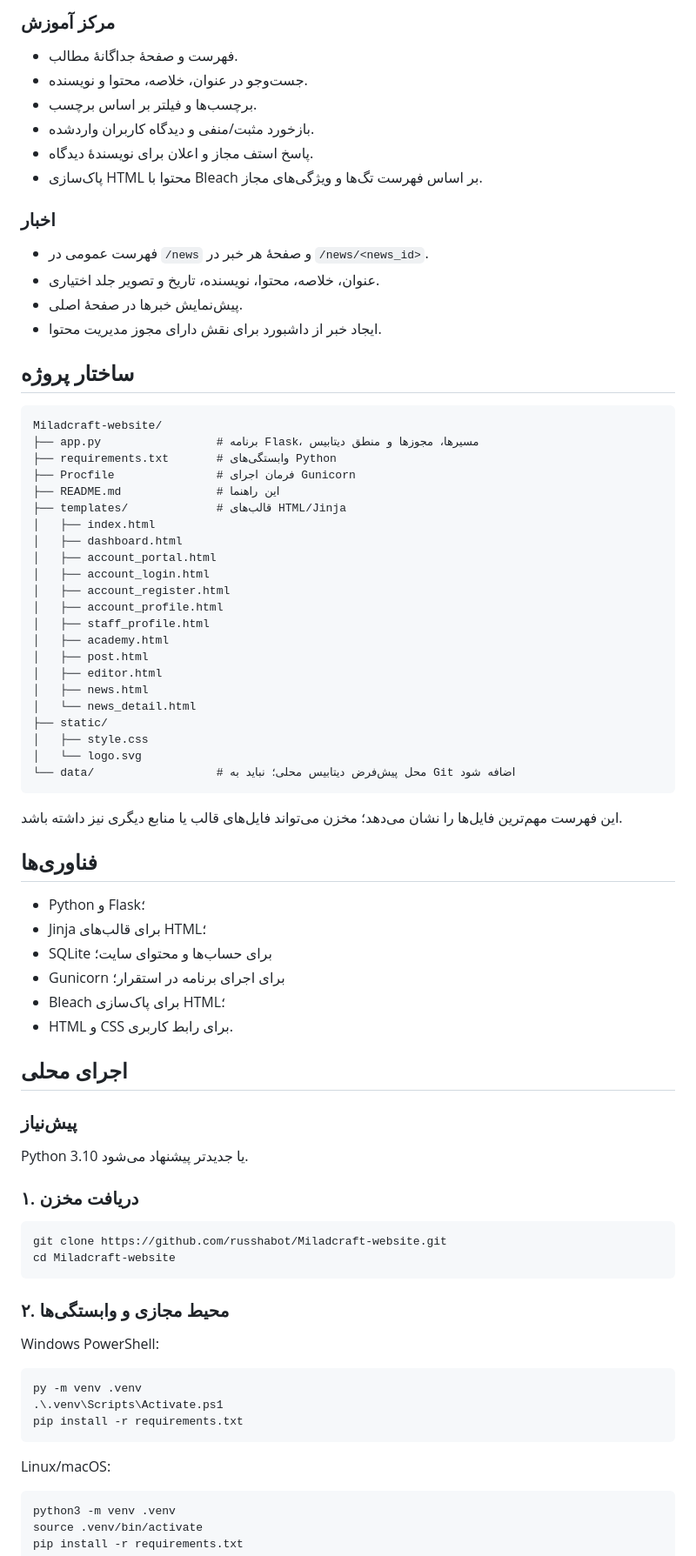
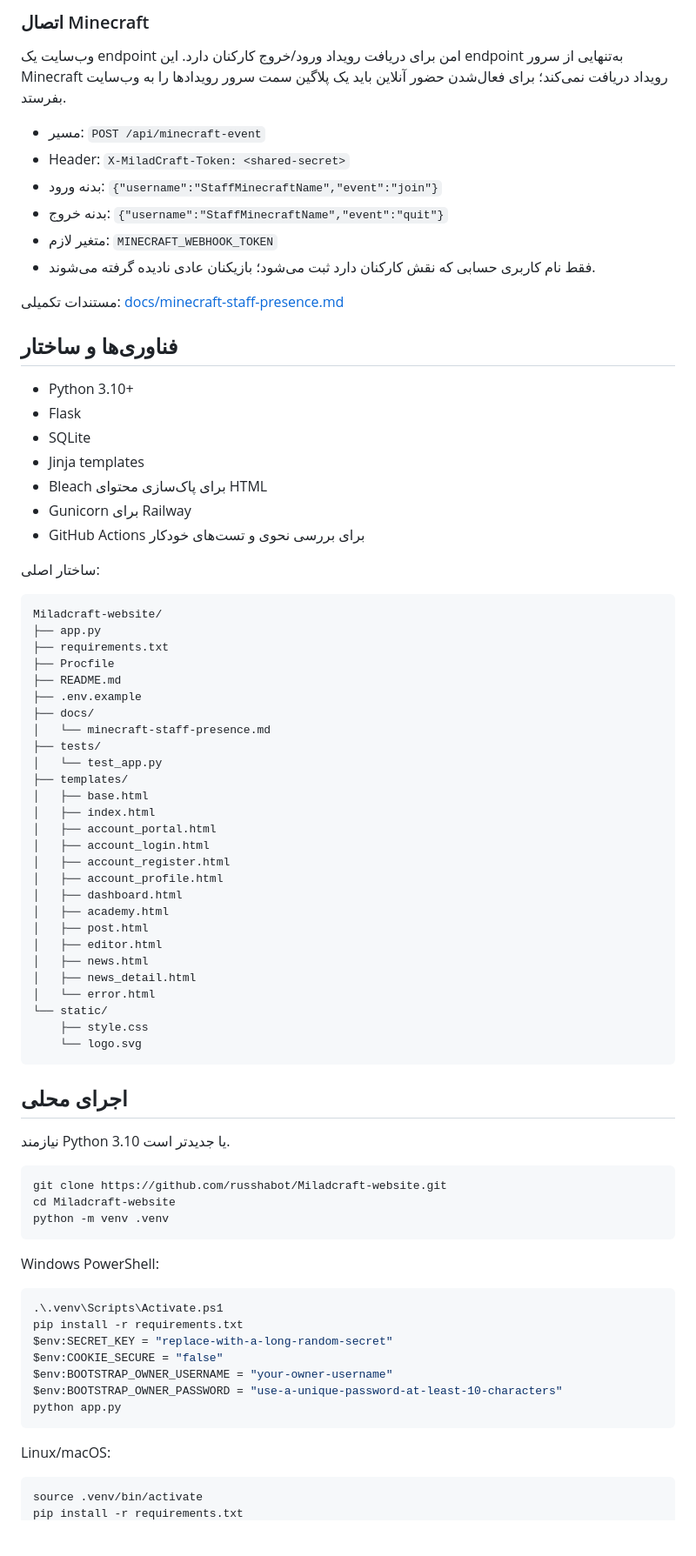
Before and after one commit to Railway206040/Miladcraft-website, a Markdown page: README.md, the part around one of its changes. Shown at 87% size. GitHub-like rendering; blank space fills up the shorter version.

````diff
--- a/README.md
+++ b/README.md
@@ -51,81 +62,82 @@
 
-### مرکز آموزش
-- فهرست و صفحهٔ جداگانهٔ مطالب.
-- جست‌وجو در عنوان، خلاصه، محتوا و نویسنده.
-- برچسب‌ها و فیلتر بر اساس برچسب.
-- بازخورد مثبت/منفی و دیدگاه کاربران واردشده.
-- پاسخ استف مجاز و اعلان برای نویسندهٔ دیدگاه.
-- پاک‌سازی HTML محتوا با Bleach بر اساس فهرست تگ‌ها و ویژگی‌های مجاز.
+### اتصال Minecraft
+وب‌سایت یک endpoint امن برای دریافت رویداد ورود/خروج کارکنان دارد. این endpoint به‌تنهایی از سرور Minecraft رویداد دریافت نمی‌کند؛ برای فعال‌شدن حضور آنلاین باید یک پلاگین سمت سرور رویدادها را به وب‌سایت بفرستد.
 
-### اخبار
-- فهرست عمومی در `/news` و صفحهٔ هر خبر در `/news/<news_id>`.
-- عنوان، خلاصه، محتوا، نویسنده، تاریخ و تصویر جلد اختیاری.
-- پیش‌نمایش خبرها در صفحهٔ اصلی.
-- ایجاد خبر از داشبورد برای نقش دارای مجوز مدیریت محتوا.
+- مسیر: `POST /api/minecraft-event`
+- Header: `X-MiladCraft-Token: <shared-secret>`
+- بدنه ورود: `{"username":"StaffMinecraftName","event":"join"}`
+- بدنه خروج: `{"username":"StaffMinecraftName","event":"quit"}`
+- متغیر لازم: `MINECRAFT_WEBHOOK_TOKEN`
+- فقط نام کاربری حسابی که نقش کارکنان دارد ثبت می‌شود؛ بازیکنان عادی نادیده گرفته می‌شوند.
 
-## ساختار پروژه
+مستندات تکمیلی: [docs/minecraft-staff-presence.md](docs/minecraft-staff-presence.md)
+
+## فناوری‌ها و ساختار
+
+- Python 3.10+
+- Flask
+- SQLite
+- Jinja templates
+- Bleach برای پاک‌سازی محتوای HTML
+- Gunicorn برای Railway
+- GitHub Actions برای بررسی نحوی و تست‌های خودکار
+
+ساختار اصلی:
 
 ```text
 Miladcraft-website/
-├── app.py                 # برنامه Flask، مسیرها، مجوزها و منطق دیتابیس
-├── requirements.txt       # وابستگی‌های Python
-├── Procfile               # فرمان اجرای Gunicorn
-├── README.md              # این راهنما
-├── templates/             # قالب‌های HTML/Jinja
+├── app.py
+├── requirements.txt
+├── Procfile
+├── README.md
+├── .env.example
+├── docs/
+│   └── minecraft-staff-presence.md
+├── tests/
+│   └── test_app.py
+├── templates/
+│   ├── base.html
 │   ├── index.html
-│   ├── dashboard.html
 │   ├── account_portal.html
 │   ├── account_login.html
 │   ├── account_register.html
 │   ├── account_profile.html
-│   ├── staff_profile.html
+│   ├── dashboard.html
 │   ├── academy.html
 │   ├── post.html
 │   ├── editor.html
 │   ├── news.html
-│   └── news_detail.html
-├── static/
-│   ├── style.css
-│   └── logo.svg
-└── data/                  # محل پیش‌فرض دیتابیس محلی؛ نباید به Git اضافه شود
+│   ├── news_detail.html
+│   └── error.html
+└── static/
+    ├── style.css
+    └── logo.svg
 ```
-
-این فهرست مهم‌ترین فایل‌ها را نشان می‌دهد؛ مخزن می‌تواند فایل‌های قالب یا منابع دیگری نیز داشته باشد.
-
-## فناوری‌ها
-
-- Python و Flask؛
-- Jinja برای قالب‌های HTML؛
-- SQLite برای حساب‌ها و محتوای سایت؛
-- Gunicorn برای اجرای برنامه در استقرار؛
-- Bleach برای پاک‌سازی HTML؛
-- HTML و CSS برای رابط کاربری.
 
 ## اجرای محلی
 
-### پیش‌نیاز
-Python 3.10 یا جدیدتر پیشنهاد می‌شود.
-
-### ۱. دریافت مخزن
+نیازمند Python 3.10 یا جدیدتر است.
 
 ```bash
 git clone https://github.com/russhabot/Miladcraft-website.git
 cd Miladcraft-website
+python -m venv .venv
 ```
-
-### ۲. محیط مجازی و وابستگی‌ها
 
 Windows PowerShell:
 
 ```powershell
-py -m venv .venv
 .\.venv\Scripts\Activate.ps1
 pip install -r requirements.txt
+$env:SECRET_KEY = "replace-with-a-long-random-secret"
+$env:COOKIE_SECURE = "false"
+$env:BOOTSTRAP_OWNER_USERNAME = "your-owner-username"
+$env:BOOTSTRAP_OWNER_PASSWORD = "use-a-unique-password-at-least-10-characters"
+python app.py
 ```
 
 Linux/macOS:
 
 ```bash
-python3 -m venv .venv
 source .venv/bin/activate
 pip install -r requirements.txt
````
Also changed, not shown: other parts of README.md (+120 -199 lines).
